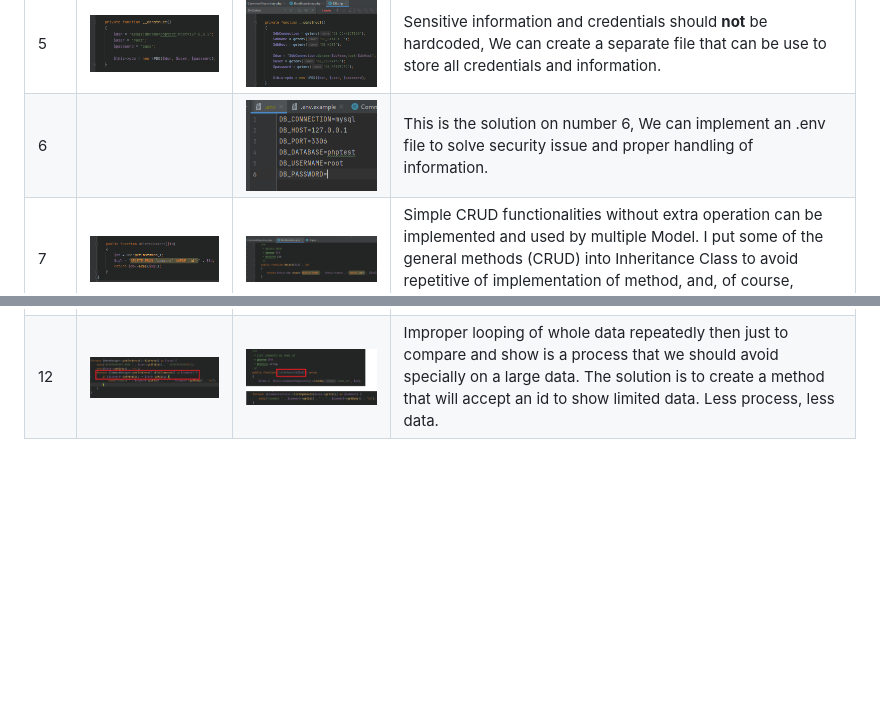
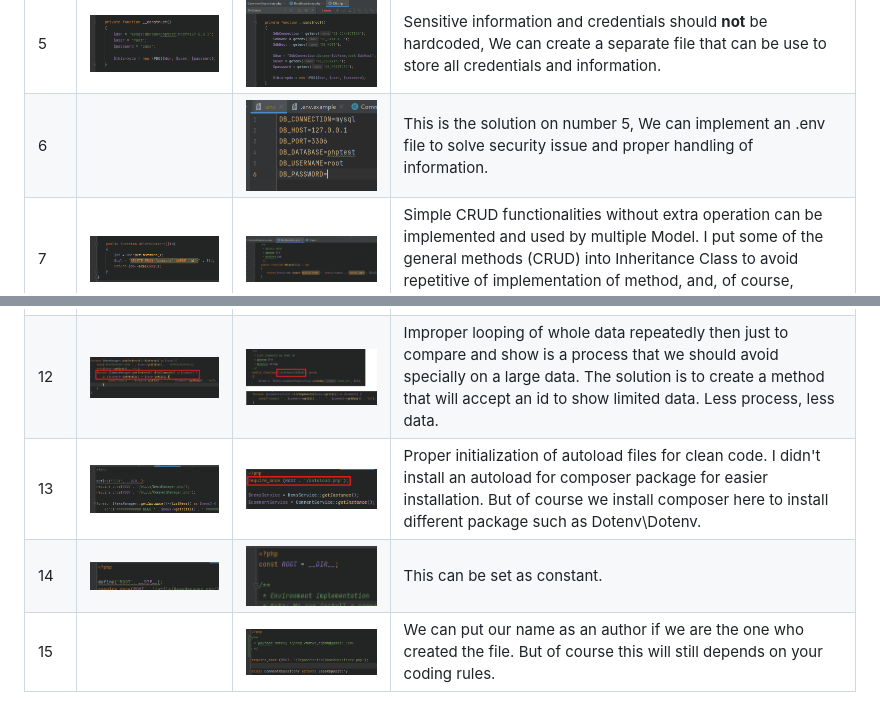
Before and after one commit to harvey400/php_test_optimy, a Markdown page: README.md, 2 parts joined by grey strips. Rendered like a GitHub page; pictures changed too: documentation/13.png (added), documentation/13s.png (added), documentation/14.png (added); blank space fills up the shorter version.

```diff
--- a/README.md
+++ b/README.md
@@ -43,10 +43,13 @@ These are the list of the issue that I encountered and how I handled these bad p
 |3| ![](documentation/3.png)  | ![](documentation/3s.png)  | Proper code blocks, Description, Parameters and Return with data types indicated is better.  |
 |4|  ![](documentation/4.png) |  ![](documentation/4s.png) | Repetitive declaration of method, We can use Traits for single implementation then use if necessary.    |
 |5| ![](documentation/5.png)  | ![](documentation/5s.png)  |  Sensitive information and credentials should **not** be hardcoded, We can create a separate file that can be use to store all credentials and information. |
-|6|   |  ![](documentation/6s.png) | This is the solution on number 6, We can implement an .env file to solve security issue and proper handling of information.  |
+|6|   |  ![](documentation/6s.png) | This is the solution on number 5, We can implement an .env file to solve security issue and proper handling of information.  |
 |7|  ![](documentation/7.png) | ![](documentation/7s.png)  |  Simple CRUD functionalities without extra operation can be implemented and used by multiple Model. I put some of the general methods (CRUD) into Inheritance Class to avoid repetitive of implementation of method, and, of course, maintainability!|
 |8| ![](documentation/2.png) |![](documentation/2s.png) | Assigning of datatype on return value. |
 |9| ![](documentation/9.png) | ![](documentation/9s.png)| It seems that this 2 method are doing the same functionality with limited capability because of the parameters they accept. For the solution, I created a method that can support not only 2 of them but any other new Model. This can handle any number of columns that can be inserted by just providing proper information. This is totally safe since this will filter unknown columns before we insert.|
 |10|  | ![](documentation/10s.png)| Proper declaration and initialization can prevent multiple instance, and less code. |
 |11| ![](documentation/11.png) | ![](documentation/11s.png)| Improper handling of data on sql query may lead to SQL Injection. I modified the execution process by following the proper SQL execution with data. |
 |12| ![](documentation/12.png) | ![](documentation/12s.png)| Improper looping of whole data repeatedly then just to compare and show is a process that we should avoid specially on a large data. The solution is to create a method that will accept an id to show limited data. Less process, less data. |
+|13| ![](documentation/13.png) | ![](documentation/13s.png)| Proper initialization of autoload files for clean code. I didn't install an autoload for composer package for easier installation. But of course we install composer here to install different package such as Dotenv\Dotenv. |
+|14| ![](documentation/14.png) |![](documentation/14s.png) | This can be set as constant. |
+|15|  |![](documentation/15s.png) | We can put our name as an author if we are the one who created the file. But of course this will still depends on your coding rules.|
```
Also changed, not shown: 9 other files.
